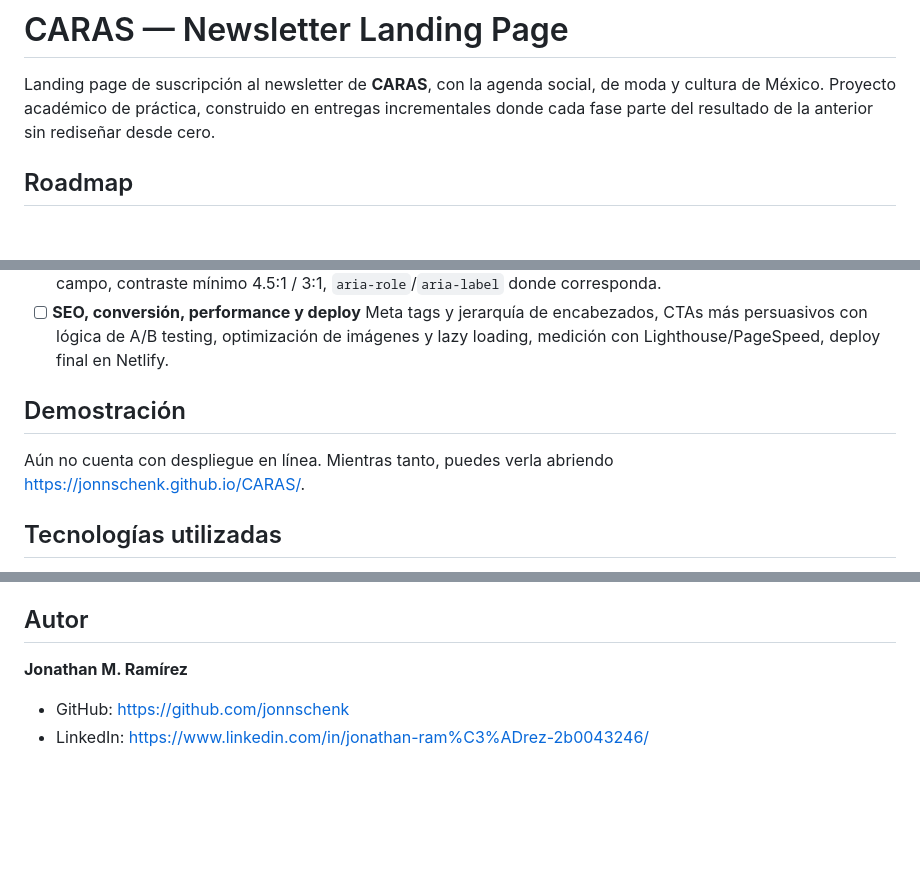
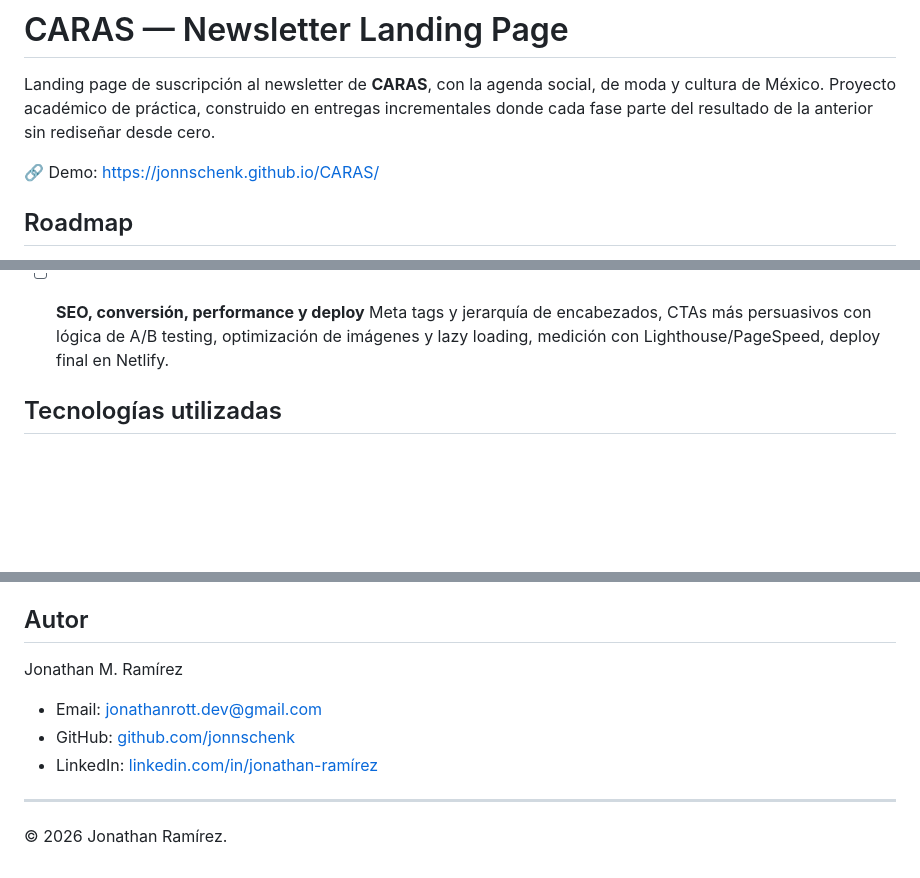
Before and after one commit to jonnschenk/CARAS, a Markdown page: README.md, 3 parts joined by grey strips. Rendered like a GitHub page; blank space fills up the shorter version.

Commit message:
Final readme

```diff
--- a/README.md
+++ b/README.md
@@ -1,6 +1,8 @@
 # CARAS — Newsletter Landing Page
 
 Landing page de suscripción al newsletter de **CARAS**, con la agenda social, de moda y cultura de México. Proyecto académico de práctica, construido en entregas incrementales donde cada fase parte del resultado de la anterior sin rediseñar desde cero.
+
+🔗 Demo: [https://jonnschenk.github.io/CARAS/](https://jonnschenk.github.io/CARAS/)
 
 ## Roadmap
 
@@ -19,9 +21,6 @@ Landing page de suscripción al newsletter de **CARAS**, con la agenda social, d
 - [ ] **SEO, conversión, performance y deploy**
   Meta tags y jerarquía de encabezados, CTAs más persuasivos con lógica de A/B testing, optimización de imágenes y lazy loading, medición con Lighthouse/PageSpeed, deploy final en Netlify.
 
-## Demostración
-
-Aún no cuenta con despliegue en línea. Mientras tanto, puedes verla abriendo https://jonnschenk.github.io/CARAS/.
 
 ## Tecnologías utilizadas
 
@@ -103,7 +102,12 @@ CARAS/
 
 ## Autor
 
-**Jonathan M. Ramírez**
+Jonathan M. Ramírez
 
-- GitHub: https://github.com/jonnschenk
-- LinkedIn: https://www.linkedin.com/in/jonathan-ram%C3%ADrez-2b0043246/
+- Email: [jonathanrott.dev@gmail.com](mailto:jonathanrott.dev@gmail.com)
+- GitHub: [github.com/jonnschenk](https://github.com/jonnschenk)
+- LinkedIn: [linkedin.com/in/jonathan-ramírez](https://www.linkedin.com/in/jonathan-ramírez-2b0043246/)
+
+---
+
+© 2026 Jonathan Ramírez.
```
